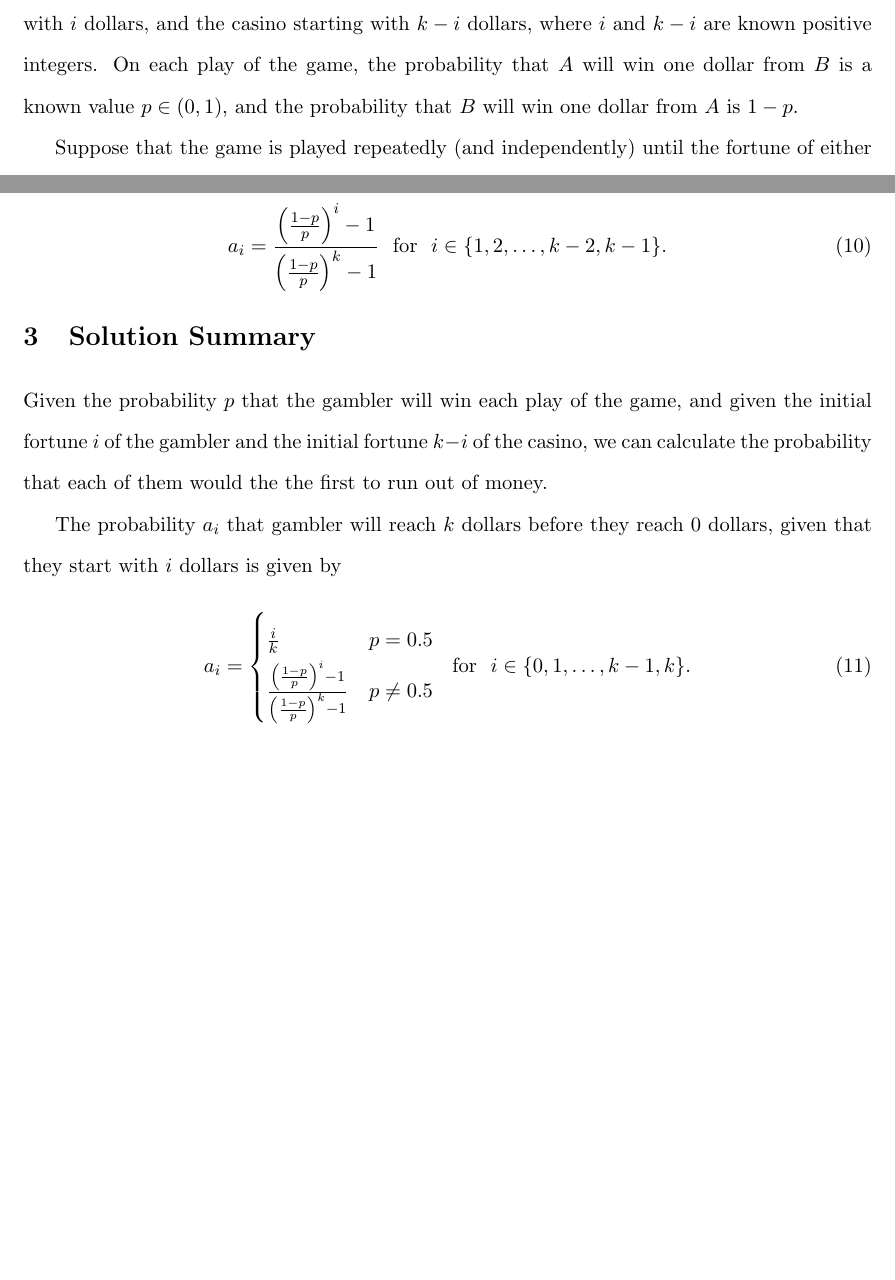
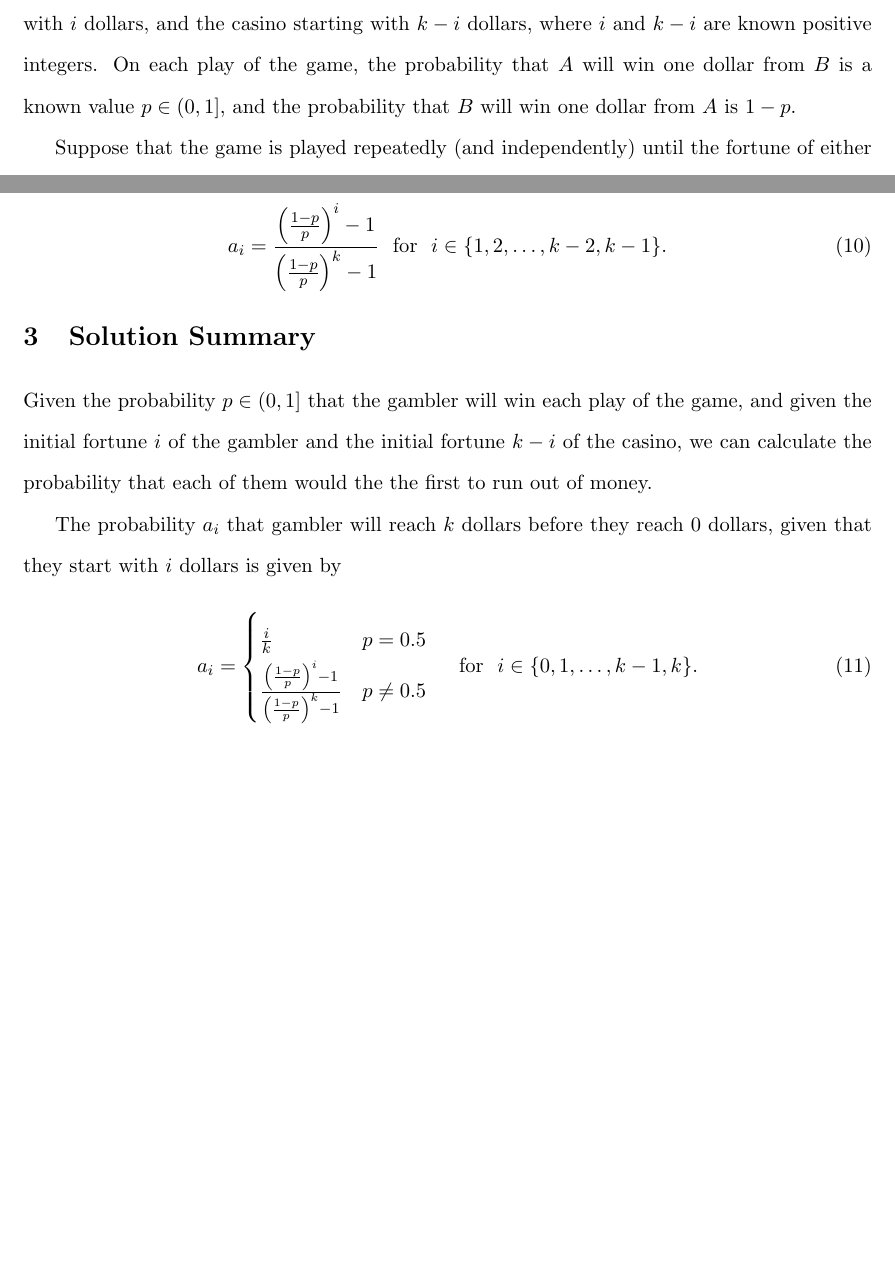
Before and after one commit to BrianWeinstein/gamblers-ruin-problem, a LaTeX document (gamblers-ruin-problem.tex): two parts of pages 1 and 4 of 4, joined at a grey line, cut so that both start at the same text. Compiled offline with pdfLaTeX.

Commit message:
fixed probability bounds

```diff
--- a/gamblers-ruin-problem.tex
+++ b/gamblers-ruin-problem.tex
@@ -26,7 +26,7 @@
 
 \section{Problem Statement}
 
-In the Gambler's Ruin Problem, we have a gambler $A$ and a casino $B$, who are playing a game against each other. The total combined fortune of the two is $k$ dollars, with the gambler starting with $i$ dollars, and the casino starting with $k-i$ dollars, where $i$ and $k-i$ are known positive integers. On each play of the game, the probability that $A$ will win one dollar from $B$ is a known value $p\in\left(0,1\right)$, and the probability that $B$ will win one dollar from $A$ is $1-p$.
+In the Gambler's Ruin Problem, we have a gambler $A$ and a casino $B$, who are playing a game against each other. The total combined fortune of the two is $k$ dollars, with the gambler starting with $i$ dollars, and the casino starting with $k-i$ dollars, where $i$ and $k-i$ are known positive integers. On each play of the game, the probability that $A$ will win one dollar from $B$ is a known value $p\in\left(0,1\right]$, and the probability that $B$ will win one dollar from $A$ is $1-p$.
 
 Suppose that the game is played repeatedly (and independently) until the fortune of either $A$ or $B$ is reduced to 0 dollars.
 
@@ -135,7 +135,7 @@ a_i = \frac{ \left(\frac{1-p}{p}\right)^i - 1 }{ \left(\frac{1-p}{p}\right)^k -
 
 \section{Solution Summary}
 
-Given the probability $p$ that the gambler will win each play of the game, and given the initial fortune $i$ of the gambler and the initial fortune $k-i$ of the casino, we can calculate the probability that each of them would the the first to run out of money.
+Given the probability $p\in\left(0,1\right]$ that the gambler will win each play of the game, and given the initial fortune $i$ of the gambler and the initial fortune $k-i$ of the casino, we can calculate the probability that each of them would the the first to run out of money.
 
 The probability $a_i$ that gambler will reach $k$ dollars before they reach 0 dollars, given that they start with $i$ dollars is given by
 \begin{equation}
@@ -143,7 +143,7 @@ a_i =
 \begin{cases}
 \frac{i}{k} & p=0.5\\
 \frac{ \left(\frac{1-p}{p}\right)^i - 1 }{ \left(\frac{1-p}{p}\right)^k - 1 } & p\neq0.5
-\end{cases} \ \ \mathrm{for} \ \ i \in \{ 0, 1, \ldots, k-1, k \}.
+\end{cases} \ \ \ \ \mathrm{for} \ \ i \in \{ 0, 1, \ldots, k-1, k \}.
 \end{equation}
 
 
```
